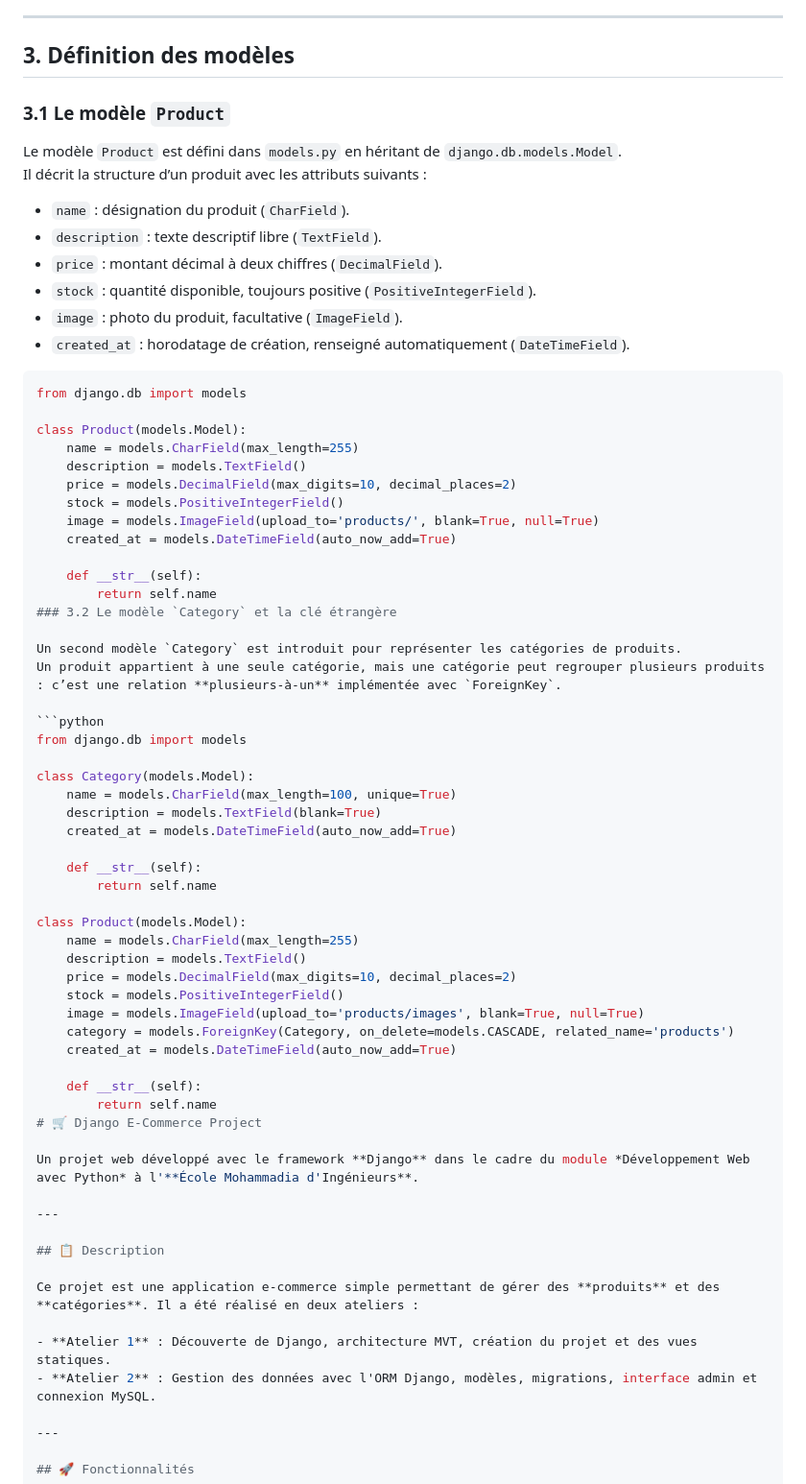
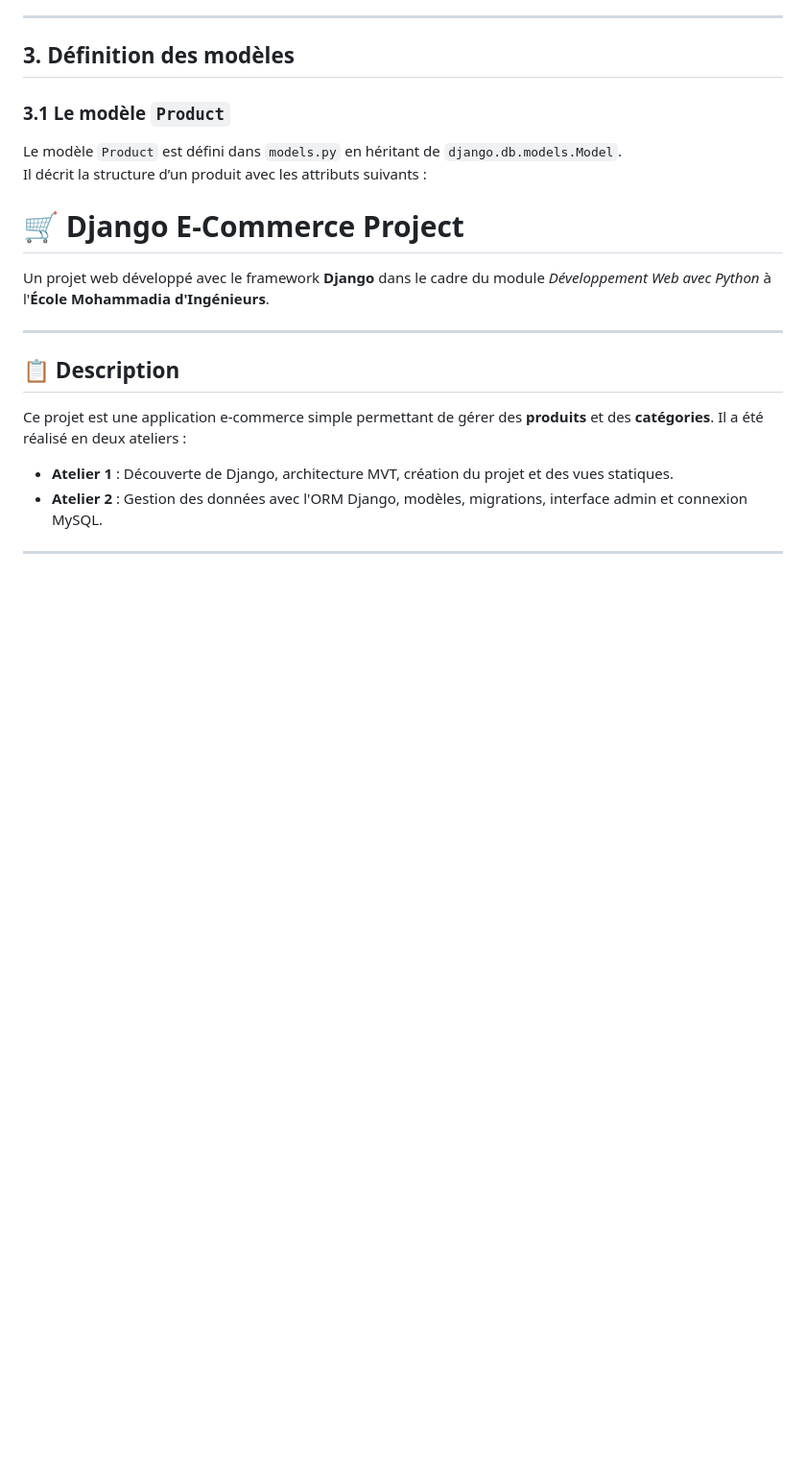
Before and after one commit to 2500-issam/Atlier2--issam-zahraoui-, a Markdown page: README.md, the part around the change. Shown at 96% size. Rendered like a GitHub page; blank space fills up the shorter version.

````diff
--- a/README.md
+++ b/README.md
@@ -56,53 +56,6 @@ Les compétences visées au terme de cet atelier sont :
 Le modèle `Product` est défini dans `models.py` en héritant de `django.db.models.Model`.
 Il décrit la structure d’un produit avec les attributs suivants :
 
-- `name` : désignation du produit (`CharField`).
-- `description` : texte descriptif libre (`TextField`).
-- `price` : montant décimal à deux chiffres (`DecimalField`).
-- `stock` : quantité disponible, toujours positive (`PositiveIntegerField`).
-- `image` : photo du produit, facultative (`ImageField`).
-- `created_at` : horodatage de création, renseigné automatiquement (`DateTimeField`).
-
-```python
-from django.db import models
-
-class Product(models.Model):
-    name = models.CharField(max_length=255)
-    description = models.TextField()
-    price = models.DecimalField(max_digits=10, decimal_places=2)
-    stock = models.PositiveIntegerField()
-    image = models.ImageField(upload_to='products/', blank=True, null=True)
-    created_at = models.DateTimeField(auto_now_add=True)
-
-    def __str__(self):
-        return self.name
-### 3.2 Le modèle `Category` et la clé étrangère
-
-Un second modèle `Category` est introduit pour représenter les catégories de produits.
-Un produit appartient à une seule catégorie, mais une catégorie peut regrouper plusieurs produits : c’est une relation **plusieurs‑à‑un** implémentée avec `ForeignKey`.
-
-```python
-from django.db import models
-
-class Category(models.Model):
-    name = models.CharField(max_length=100, unique=True)
-    description = models.TextField(blank=True)
-    created_at = models.DateTimeField(auto_now_add=True)
-
-    def __str__(self):
-        return self.name
-
-class Product(models.Model):
-    name = models.CharField(max_length=255)
-    description = models.TextField()
-    price = models.DecimalField(max_digits=10, decimal_places=2)
-    stock = models.PositiveIntegerField()
-    image = models.ImageField(upload_to='products/images', blank=True, null=True)
-    category = models.ForeignKey(Category, on_delete=models.CASCADE, related_name='products')
-    created_at = models.DateTimeField(auto_now_add=True)
-
-    def __str__(self):
-        return self.name
 # 🛒 Django E-Commerce Project
 
 Un projet web développé avec le framework **Django** dans le cadre du module *Développement Web avec Python* à l'**École Mohammadia d'Ingénieurs**.
````
